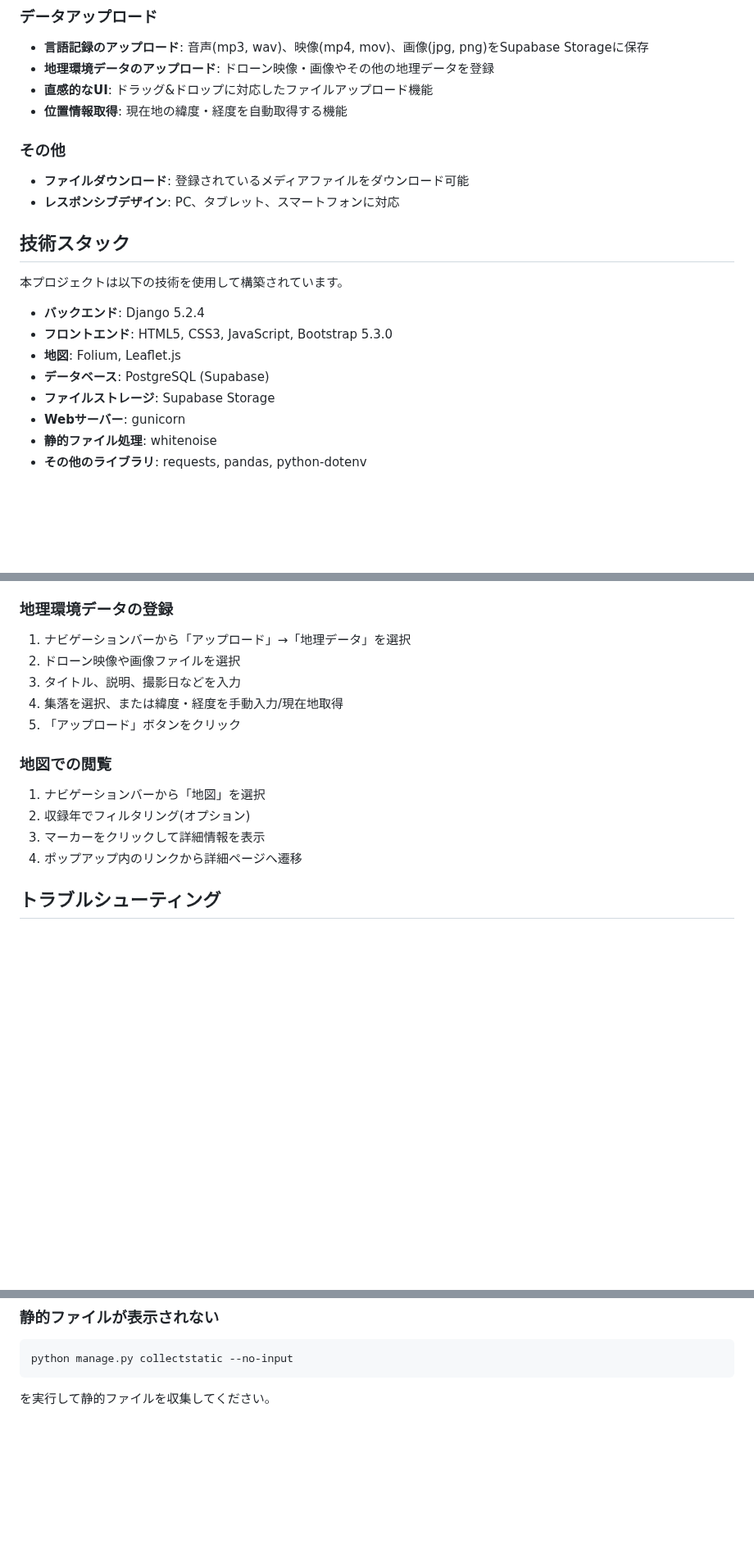
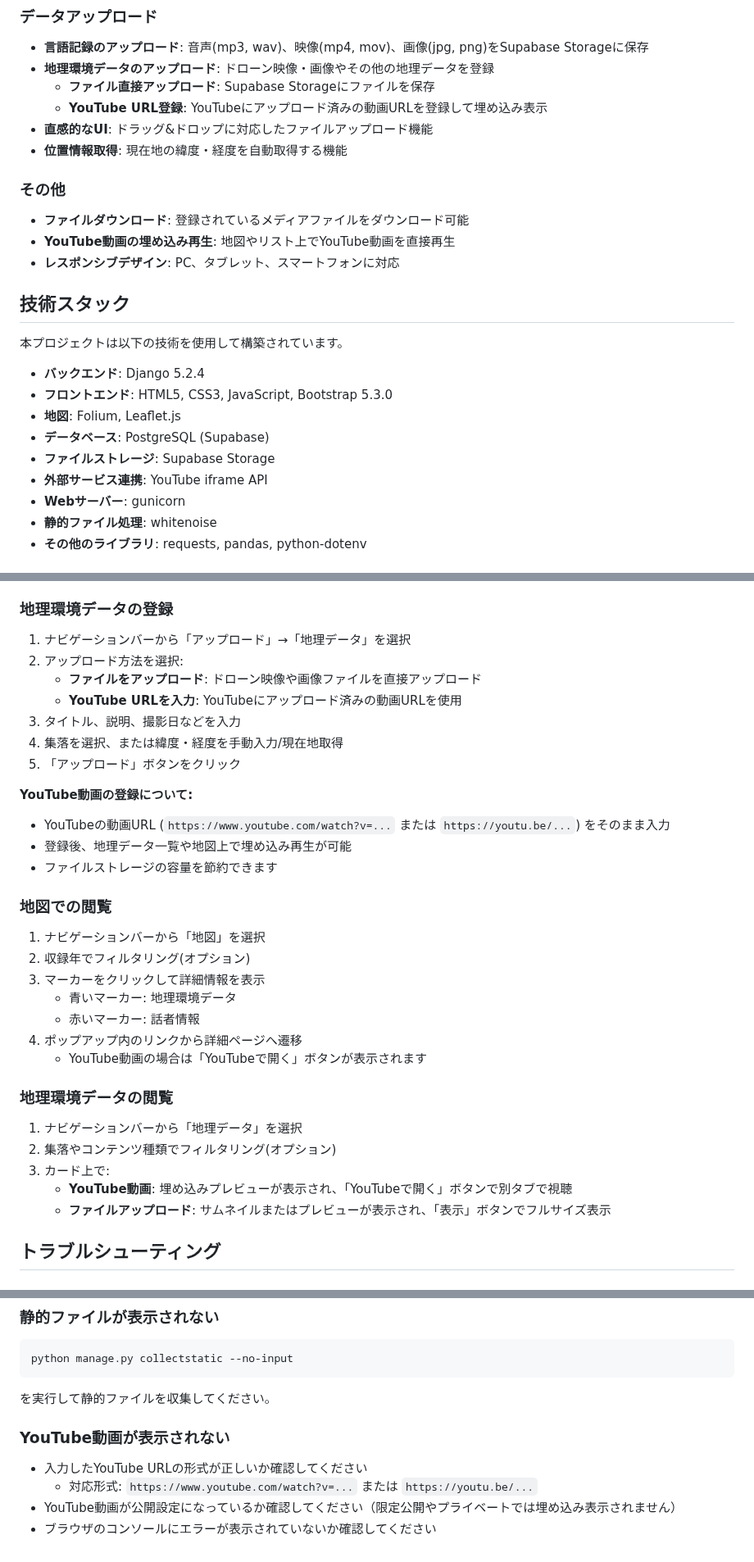
Before and after one commit to Miru57o/kikai_language_archive, a Markdown page: README.md, 3 parts joined by grey strips. Shown at 82% size. Drawn GitHub-style; blank space fills up the shorter version.

Commit message:
Enhance README with upload options and YouTube integration
Added options for direct file uploads and YouTube URL registration in the README.

````diff
--- a/README.md
+++ b/README.md
@@ -21,11 +21,14 @@
 ### データアップロード
 - **言語記録のアップロード**: 音声(mp3, wav)、映像(mp4, mov)、画像(jpg, png)をSupabase Storageに保存
 - **地理環境データのアップロード**: ドローン映像・画像やその他の地理データを登録
+  - **ファイル直接アップロード**: Supabase Storageにファイルを保存
+  - **YouTube URL登録**: YouTubeにアップロード済みの動画URLを登録して埋め込み表示
 - **直感的なUI**: ドラッグ&ドロップに対応したファイルアップロード機能
 - **位置情報取得**: 現在地の緯度・経度を自動取得する機能
 
 ### その他
 - **ファイルダウンロード**: 登録されているメディアファイルをダウンロード可能
+- **YouTube動画の埋め込み再生**: 地図やリスト上でYouTube動画を直接再生
 - **レスポンシブデザイン**: PC、タブレット、スマートフォンに対応
 
 ## 技術スタック
@@ -37,6 +40,7 @@
 - **地図**: Folium, Leaflet.js
 - **データベース**: PostgreSQL (Supabase)
 - **ファイルストレージ**: Supabase Storage
+- **外部サービス連携**: YouTube iframe API
 - **Webサーバー**: gunicorn
 - **静的ファイル処理**: whitenoise
 - **その他のライブラリ**: requests, pandas, python-dotenv
@@ -226,17 +233,35 @@ kikai_language_archive/
 ### 地理環境データの登録
 
 1. ナビゲーションバーから「アップロード」→「地理データ」を選択
-2. ドローン映像や画像ファイルを選択
+2. アップロード方法を選択:
+   - **ファイルをアップロード**: ドローン映像や画像ファイルを直接アップロード
+   - **YouTube URLを入力**: YouTubeにアップロード済みの動画URLを使用
 3. タイトル、説明、撮影日などを入力
 4. 集落を選択、または緯度・経度を手動入力/現在地取得
 5. 「アップロード」ボタンをクリック
+
+**YouTube動画の登録について:**
+- YouTubeの動画URL (`https://www.youtube.com/watch?v=...` または `https://youtu.be/...`) をそのまま入力
+- 登録後、地理データ一覧や地図上で埋め込み再生が可能
+- ファイルストレージの容量を節約できます
 
 ### 地図での閲覧
 
 1. ナビゲーションバーから「地図」を選択
 2. 収録年でフィルタリング(オプション)
 3. マーカーをクリックして詳細情報を表示
+   - 青いマーカー: 地理環境データ
+   - 赤いマーカー: 話者情報
 4. ポップアップ内のリンクから詳細ページへ遷移
+   - YouTube動画の場合は「YouTubeで開く」ボタンが表示されます
+
+### 地理環境データの閲覧
+
+1. ナビゲーションバーから「地理データ」を選択
+2. 集落やコンテンツ種類でフィルタリング(オプション)
+3. カード上で:
+   - **YouTube動画**: 埋め込みプレビューが表示され、「YouTubeで開く」ボタンで別タブで視聴
+   - **ファイルアップロード**: サムネイルまたはプレビューが表示され、「表示」ボタンでフルサイズ表示
 
 ## トラブルシューティング
 
@@ -263,3 +288,10 @@ python manage.py collectstatic --no-input
 ```
 
 を実行して静的ファイルを収集してください。
+
+### YouTube動画が表示されない
+
+- 入力したYouTube URLの形式が正しいか確認してください
+  - 対応形式: `https://www.youtube.com/watch?v=...` または `https://youtu.be/...`
+- YouTube動画が公開設定になっているか確認してください（限定公開やプライベートでは埋め込み表示されません）
+- ブラウザのコンソールにエラーが表示されていないか確認してください
````
Also changed, not shown: other parts of README.md (+4 -1 lines).
